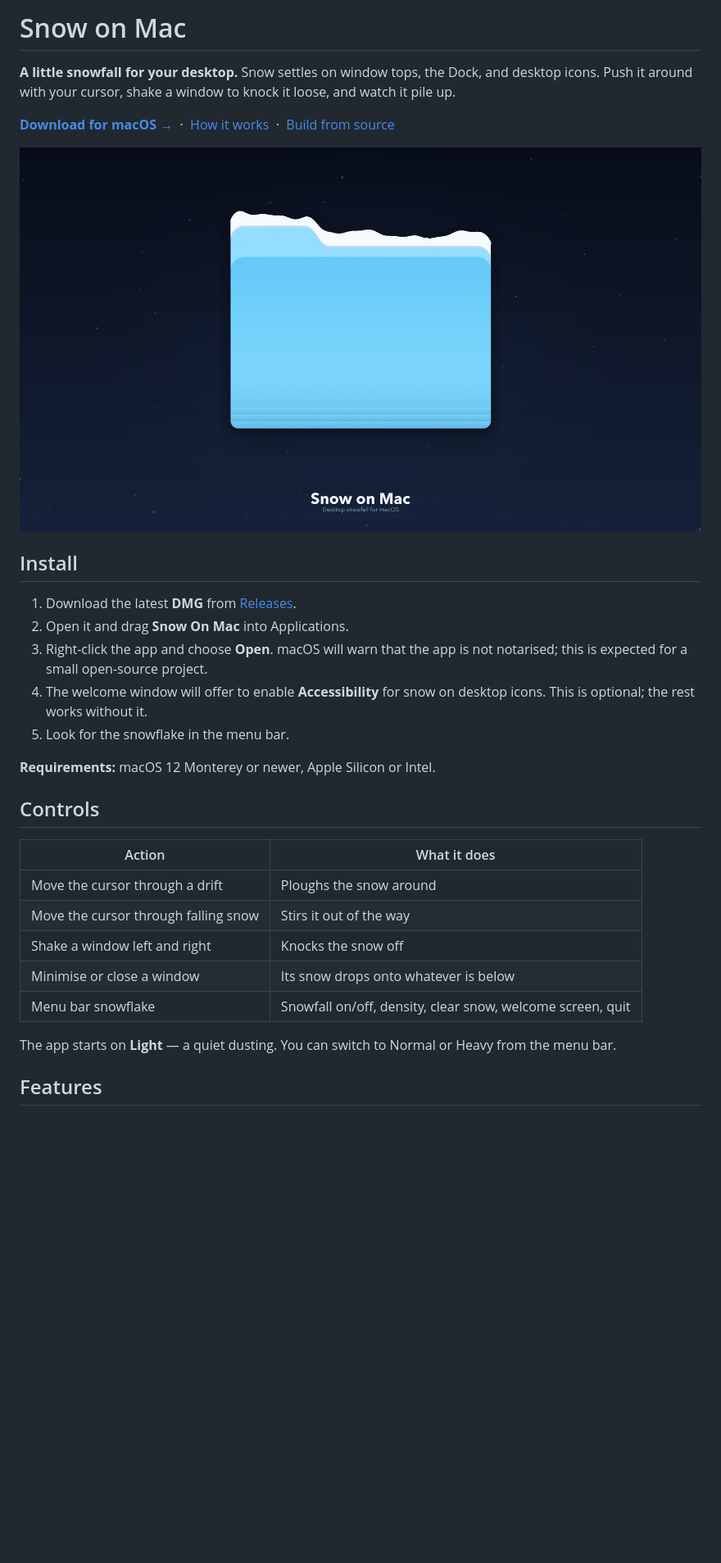
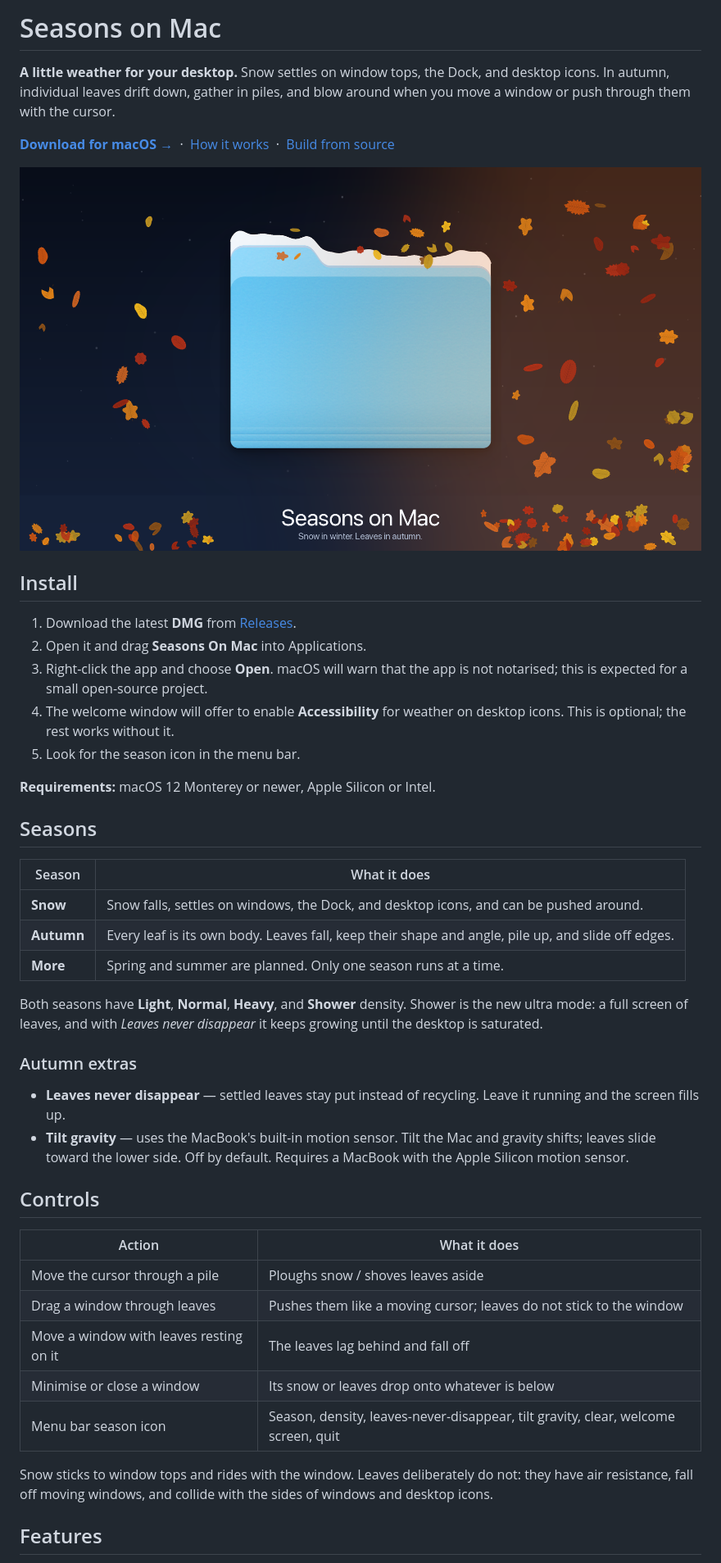
Before and after one commit to kaidamiani985-arch/Snow-Home, a Markdown page: README.md, the part around one of its changes. Shown at 82% size. Rendered like a GitHub page; pictures changed too: docs/screenshot.png; blank space fills up the shorter version.

```diff
--- a/README.md
+++ b/README.md
@@ -1,6 +1,6 @@
-# Snow on Mac
+# Seasons on Mac
 
-**A little snowfall for your desktop.** Snow settles on window tops, the Dock, and desktop icons. Push it around with your cursor, shake a window to knock it loose, and watch it pile up.
+**A little weather for your desktop.** Snow settles on window tops, the Dock, and desktop icons. In autumn, individual leaves drift down, gather in piles, and blow around when you move a window or push through them with the cursor.
 
 [**Download for macOS →**](../../releases/latest) &nbsp;·&nbsp; [How it works](docs/TECHNICAL.md) &nbsp;·&nbsp; [Build from source](#build-from-source)
 
@@ -9,24 +9,39 @@
 ## Install
 
 1. Download the latest **DMG** from [Releases](../../releases).
-2. Open it and drag **Snow On Mac** into Applications.
+2. Open it and drag **Seasons On Mac** into Applications.
 3. Right-click the app and choose **Open**. macOS will warn that the app is not notarised; this is expected for a small open-source project.
-4. The welcome window will offer to enable **Accessibility** for snow on desktop icons. This is optional; the rest works without it.
-5. Look for the snowflake in the menu bar.
+4. The welcome window will offer to enable **Accessibility** for weather on desktop icons. This is optional; the rest works without it.
+5. Look for the season icon in the menu bar.
 
 **Requirements:** macOS 12 Monterey or newer, Apple Silicon or Intel.
+
+## Seasons
+
+| Season | What it does |
+|---|---|
+| **Snow** | Snow falls, settles on windows, the Dock, and desktop icons, and can be pushed around. |
+| **Autumn** | Every leaf is its own body. Leaves fall, keep their shape and angle, pile up, and slide off edges. |
+| **More** | Spring and summer are planned. Only one season runs at a time. |
+
+Both seasons have **Light**, **Normal**, **Heavy**, and **Shower** density. Shower is the new ultra mode: a full screen of leaves, and with *Leaves never disappear* it keeps growing until the desktop is saturated.
+
+### Autumn extras
+
+- **Leaves never disappear** — settled leaves stay put instead of recycling. Leave it running and the screen fills up.
+- **Tilt gravity** — uses the MacBook's built-in motion sensor. Tilt the Mac and gravity shifts; leaves slide toward the lower side. Off by default. Requires a MacBook with the Apple Silicon motion sensor.
 
 ## Controls
 
 | Action | What it does |
 |---|---|
-| Move the cursor through a drift | Ploughs the snow around |
-| Move the cursor through falling snow | Stirs it out of the way |
-| Shake a window left and right | Knocks the snow off |
-| Minimise or close a window | Its snow drops onto whatever is below |
-| Menu bar snowflake | Snowfall on/off, density, clear snow, welcome screen, quit |
+| Move the cursor through a pile | Ploughs snow / shoves leaves aside |
+| Drag a window through leaves | Pushes them like a moving cursor; leaves do not stick to the window |
+| Move a window with leaves resting on it | The leaves lag behind and fall off |
+| Minimise or close a window | Its snow or leaves drop onto whatever is below |
+| Menu bar season icon | Season, density, leaves-never-disappear, tilt gravity, clear, welcome screen, quit |
 
-The app starts on **Light** — a quiet dusting. You can switch to Normal or Heavy from the menu bar.
+Snow sticks to window tops and rides with the window. Leaves deliberately do not: they have air resistance, fall off moving windows, and collide with the sides of windows and desktop icons.
 
 ## Features
 
```
Also changed, not shown: other parts of README.md (+11 -10 lines), docs/TECHNICAL.md (+116 -41 lines), Resources/Leaves.png (added), docs/dmg-background.png, 14 other files.
